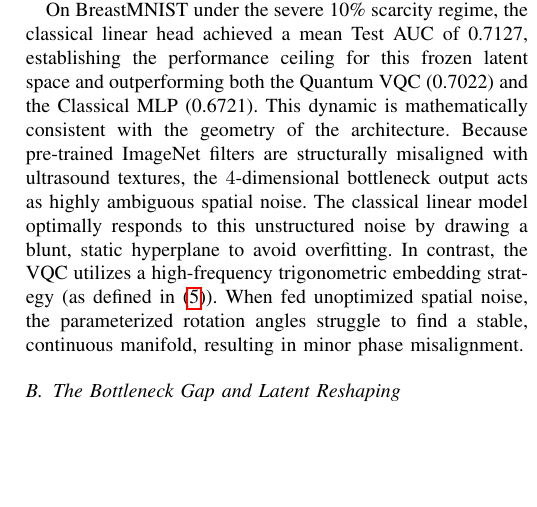
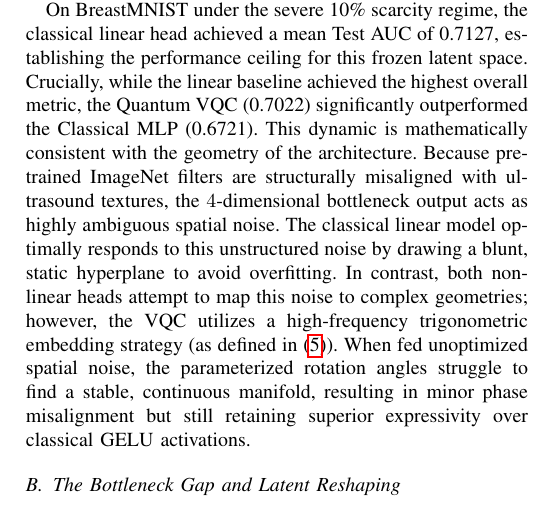
Before and after one commit to anishfelixm/quantum-classical-expressivity, a LaTeX paper (paper/main.tex): part of one column of page 6 of 9, cut so that both start at the same text, the shorter picture padded with empty space. Compiled offline with pdfLaTeX.

Commit message:
feat : formatting fixes

```diff
--- a/paper/main.tex
+++ b/paper/main.tex
@@ -208,7 +208,7 @@ The primary objective of these initial evaluations was to isolate the informatio
 \subsection{Ablation Study: The Frozen Bottleneck Baseline}
 To establish a foundational baseline and isolate the classification heads using static latent feature representations, we first evaluated the architectures under the frozen-backbone regime. By immobilizing the entire ResNet-18 backbone, the classification heads were forced to map raw, unoptimized ImageNet features directly to clinical classes.
 
-On BreastMNIST under the severe 10\% scarcity regime, the classical linear head achieved a mean Test AUC of 0.7127, establishing the performance ceiling for this frozen latent space and outperforming both the Quantum VQC (0.7022) and the Classical MLP (0.6721). This dynamic is mathematically consistent with the geometry of the architecture. Because pre-trained ImageNet filters are structurally misaligned with ultrasound textures, the $4$-dimensional bottleneck output acts as highly ambiguous spatial noise. The classical linear model optimally responds to this unstructured noise by drawing a blunt, static hyperplane to avoid overfitting. In contrast, the VQC utilizes a high-frequency trigonometric embedding strategy (as defined in \eqref{eq:angle_embedding}). When fed unoptimized spatial noise, the parameterized rotation angles struggle to find a stable, continuous manifold, resulting in minor phase misalignment.
+On BreastMNIST under the severe 10\% scarcity regime, the classical linear head achieved a mean Test AUC of 0.7127, establishing the performance ceiling for this frozen latent space. Crucially, while the linear baseline achieved the highest overall metric, the Quantum VQC (0.7022) significantly outperformed the Classical MLP (0.6721). This dynamic is mathematically consistent with the geometry of the architecture. Because pre-trained ImageNet filters are structurally misaligned with ultrasound textures, the $4$-dimensional bottleneck output acts as highly ambiguous spatial noise. The classical linear model optimally responds to this unstructured noise by drawing a blunt, static hyperplane to avoid overfitting. In contrast, both non-linear heads attempt to map this noise to complex geometries; however, the VQC utilizes a high-frequency trigonometric embedding strategy (as defined in \eqref{eq:angle_embedding}). When fed unoptimized spatial noise, the parameterized rotation angles struggle to find a stable, continuous manifold, resulting in minor phase misalignment but still retaining superior expressivity over classical GELU activations.
 
 \subsection{The Bottleneck Gap and Latent Reshaping}
 To test whether the quantum circuit could overcome this initial misalignment, we transitioned to the end-to-end Latent Reshaping regime by unfreezing the terminal residual block (\texttt{layer3}). This permitted the quantum classification head to backpropagate gradients directly into the classical convolutional filters. The empirical results, summarized in Table~\ref{tab:peak_auc}, reveal a profound reversal in architectural dominance.
```
